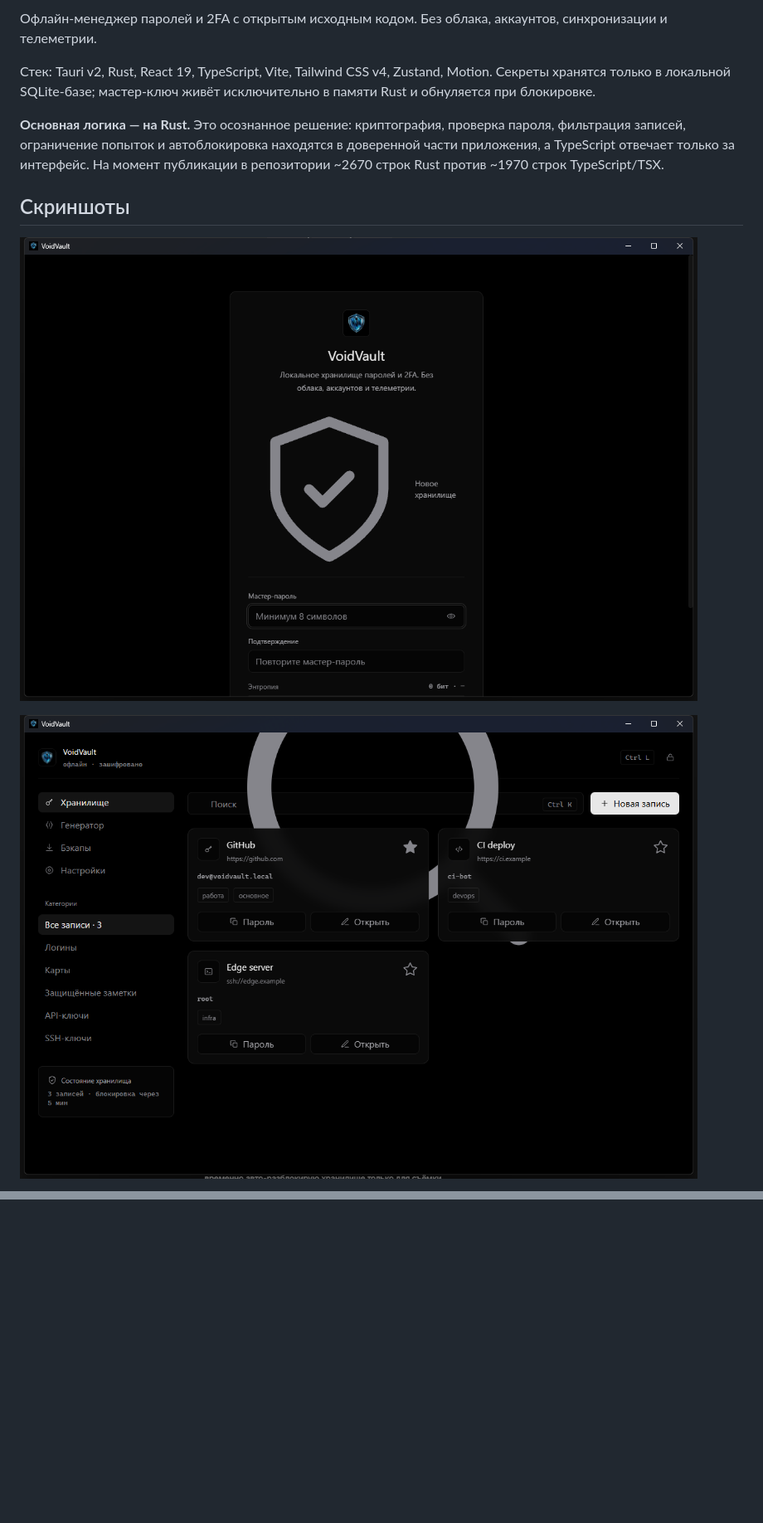
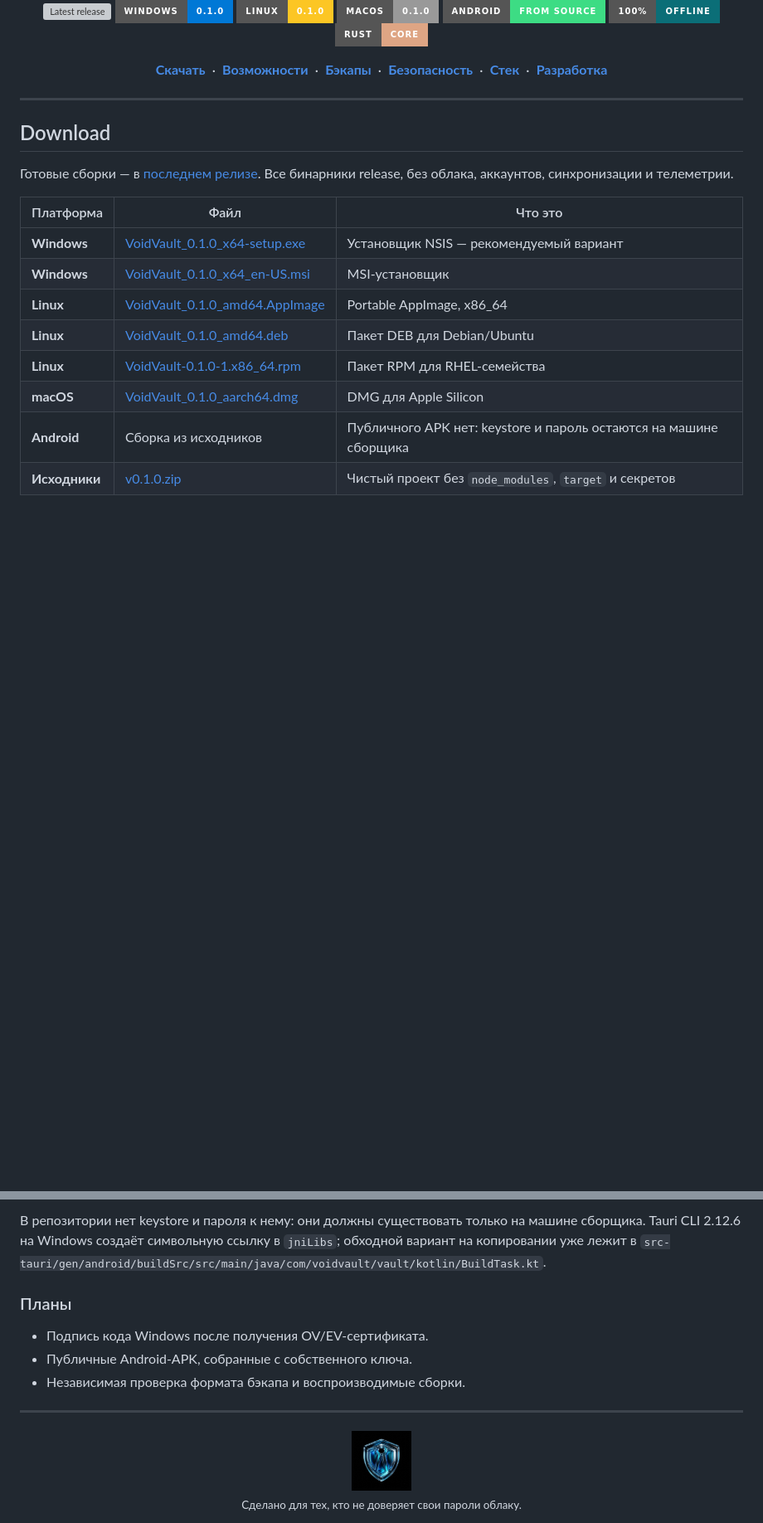
Before and after one commit to Dirfiks3/VoidVault, a Markdown page: README.md, 2 parts joined by grey strips. Shown at 83% size. Rendered like a GitHub page; pictures changed too: docs/banner.png (added), docs/logo.png (added); badges without logos; blank space fills up the shorter version; grey boxes are pictures that could not be loaded.

```diff
--- a/README.md
+++ b/README.md
@@ -2,13 +4,38 @@
 
-Офлайн-менеджер паролей и 2FA с открытым исходным кодом. Без облака, аккаунтов, синхронизации и телеметрии.
+<p align="center">
+  <a href="https://github.com/Dirfiks3/VoidVault/releases/latest"><img src="https://img.shields.io/github/v/release/Dirfiks3/VoidVault?style=for-the-badge&logo=github&label=release&color=111820&labelColor=0e1112" alt="Latest release"></a>
+  <img src="https://img.shields.io/badge/Windows-0.1.0-0078D6?style=for-the-badge&logo=windows&logoColor=white" alt="Windows">
+  <img src="https://img.shields.io/badge/Linux-0.1.0-FCC624?style=for-the-badge&logo=linux&logoColor=black" alt="Linux">
+  <img src="https://img.shields.io/badge/macOS-0.1.0-999999?style=for-the-badge&logo=apple&logoColor=white" alt="macOS">
+  <img src="https://img.shields.io/badge/Android-from%20source-3DDC84?style=for-the-badge&logo=android&logoColor=black" alt="Android">
+  <img src="https://img.shields.io/badge/100%25-offline-0B6E77?style=for-the-badge&logo=wifi&logoColor=white" alt="Offline">
+  <img src="https://img.shields.io/badge/Rust-core-DEA584?style=for-the-badge&logo=rust&logoColor=black" alt="Rust core">
+</p>
 
-Стек: Tauri v2, Rust, React 19, TypeScript, Vite, Tailwind CSS v4, Zustand, Motion. Секреты хранятся только в локальной SQLite-базе; мастер-ключ живёт исключительно в памяти Rust и обнуляется при блокировке.
+<p align="center">
+  <a href="#download"><b>Скачать</b></a> &nbsp;·&nbsp;
+  <a href="#features"><b>Возможности</b></a> &nbsp;·&nbsp;
+  <a href="#backups"><b>Бэкапы</b></a> &nbsp;·&nbsp;
+  <a href="#security"><b>Безопасность</b></a> &nbsp;·&nbsp;
+  <a href="#stack"><b>Стек</b></a> &nbsp;·&nbsp;
+  <a href="#develop"><b>Разработка</b></a>
+</p>
 
-**Основная логика — на Rust.** Это осознанное решение: криптография, проверка пароля, фильтрация записей, ограничение попыток и автоблокировка находятся в доверенной части приложения, а TypeScript отвечает только за интерфейс. На момент публикации в репозитории ~2670 строк Rust против ~1970 строк TypeScript/TSX.
+---
 
-## Скриншоты
+## Download
 
-![Экран создания или разблокировки хранилища](docs/screenshots/01-lock.png)
+Готовые сборки — в [последнем релизе](https://github.com/Dirfiks3/VoidVault/releases/latest).
+Все бинарники release, без облака, аккаунтов, синхронизации и телеметрии.
 
-![Хранилище: категории, поиск и карточки записей](docs/screenshots/02-vault.png)
+| Платформа | Файл | Что это |
+|---|---|---|
+| **Windows** | [VoidVault_0.1.0_x64-setup.exe](https://github.com/Dirfiks3/VoidVault/releases/download/v0.1.0/VoidVault_0.1.0_x64-setup.exe) | Установщик NSIS — рекомендуемый вариант |
+| **Windows** | [VoidVault_0.1.0_x64_en-US.msi](https://github.com/Dirfiks3/VoidVault/releases/download/v0.1.0/VoidVault_0.1.0_x64_en-US.msi) | MSI-установщик |
+| **Linux** | [VoidVault_0.1.0_amd64.AppImage](https://github.com/Dirfiks3/VoidVault/releases/download/v0.1.0/VoidVault_0.1.0_amd64.AppImage) | Portable AppImage, x86_64 |
+| **Linux** | [VoidVault_0.1.0_amd64.deb](https://github.com/Dirfiks3/VoidVault/releases/download/v0.1.0/VoidVault_0.1.0_amd64.deb) | Пакет DEB для Debian/Ubuntu |
+| **Linux** | [VoidVault-0.1.0-1.x86_64.rpm](https://github.com/Dirfiks3/VoidVault/releases/download/v0.1.0/VoidVault-0.1.0-1.x86_64.rpm) | Пакет RPM для RHEL-семейства |
+| **macOS** | [VoidVault_0.1.0_aarch64.dmg](https://github.com/Dirfiks3/VoidVault/releases/download/v0.1.0/VoidVault_0.1.0_aarch64.dmg) | DMG для Apple Silicon |
+| **Android** | Сборка из исходников | Публичного APK нет: keystore и пароль остаются на машине сборщика |
+| **Исходники** | [v0.1.0.zip](https://github.com/Dirfiks3/VoidVault/archive/refs/tags/v0.1.0.zip) | Чистый проект без `node_modules`, `target` и секретов |
 
@@ -150,0 +179,15 @@ MIT. Смотри [LICENSE](LICENSE).
+В репозитории нет keystore и пароля к нему: они должны существовать только на машине сборщика. Tauri CLI 2.12.6 на Windows создаёт символьную ссылку в `jniLibs`; обходной вариант на копировании уже лежит в `src-tauri/gen/android/buildSrc/src/main/java/com/voidvault/vault/kotlin/BuildTask.kt`.
+
+### Планы
+
+- Подпись кода Windows после получения OV/EV-сертификата.
+- Публичные Android-APK, собранные с собственного ключа.
+- Независимая проверка формата бэкапа и воспроизводимые сборки.
+
+---
+
+<div align="center">
+  <img src="docs/logo.png" alt="VoidVault" width="72" />
+  <br />
+  <sub>Сделано для тех, кто не доверяет свои пароли облаку.</sub>
+</div>
```
Also changed, not shown: other parts of README.md (+83 -80 lines).
